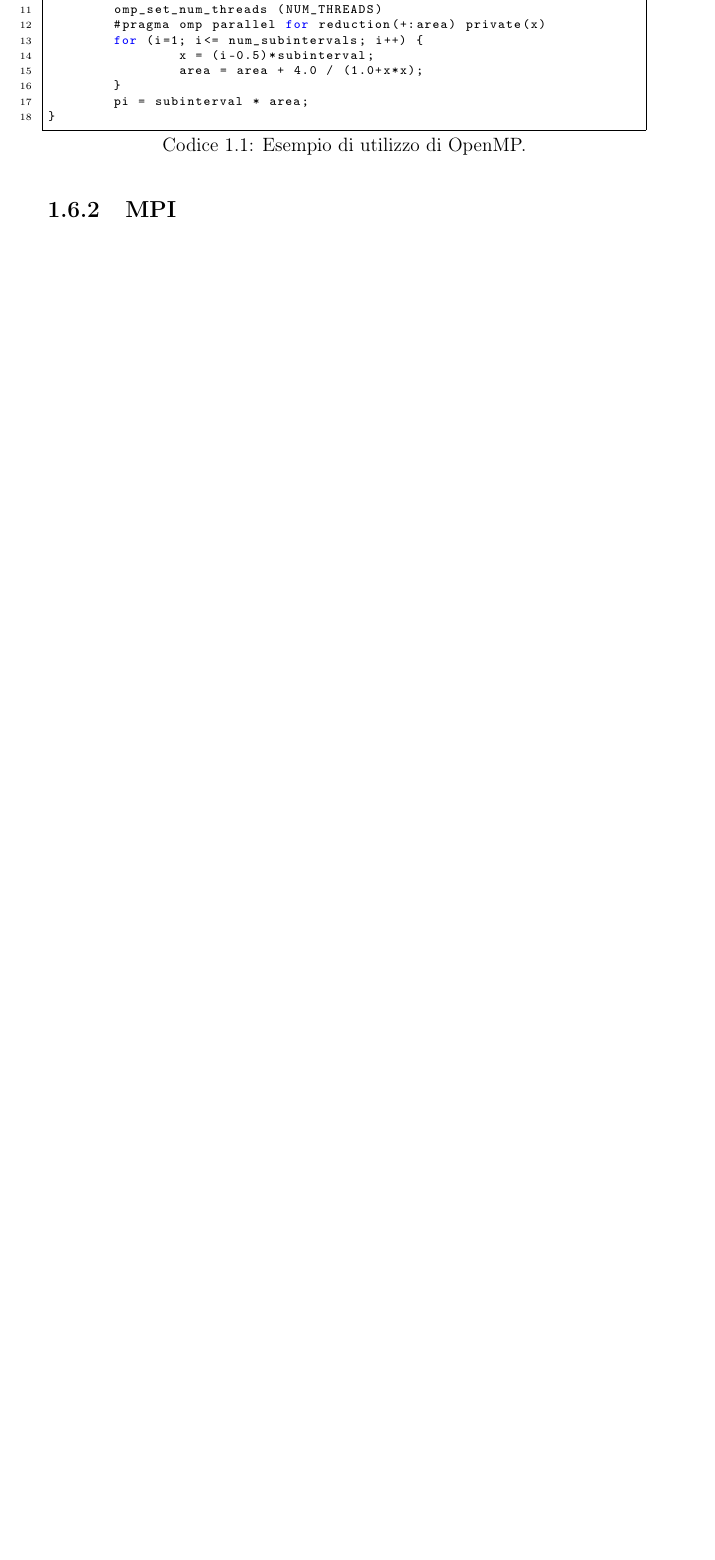
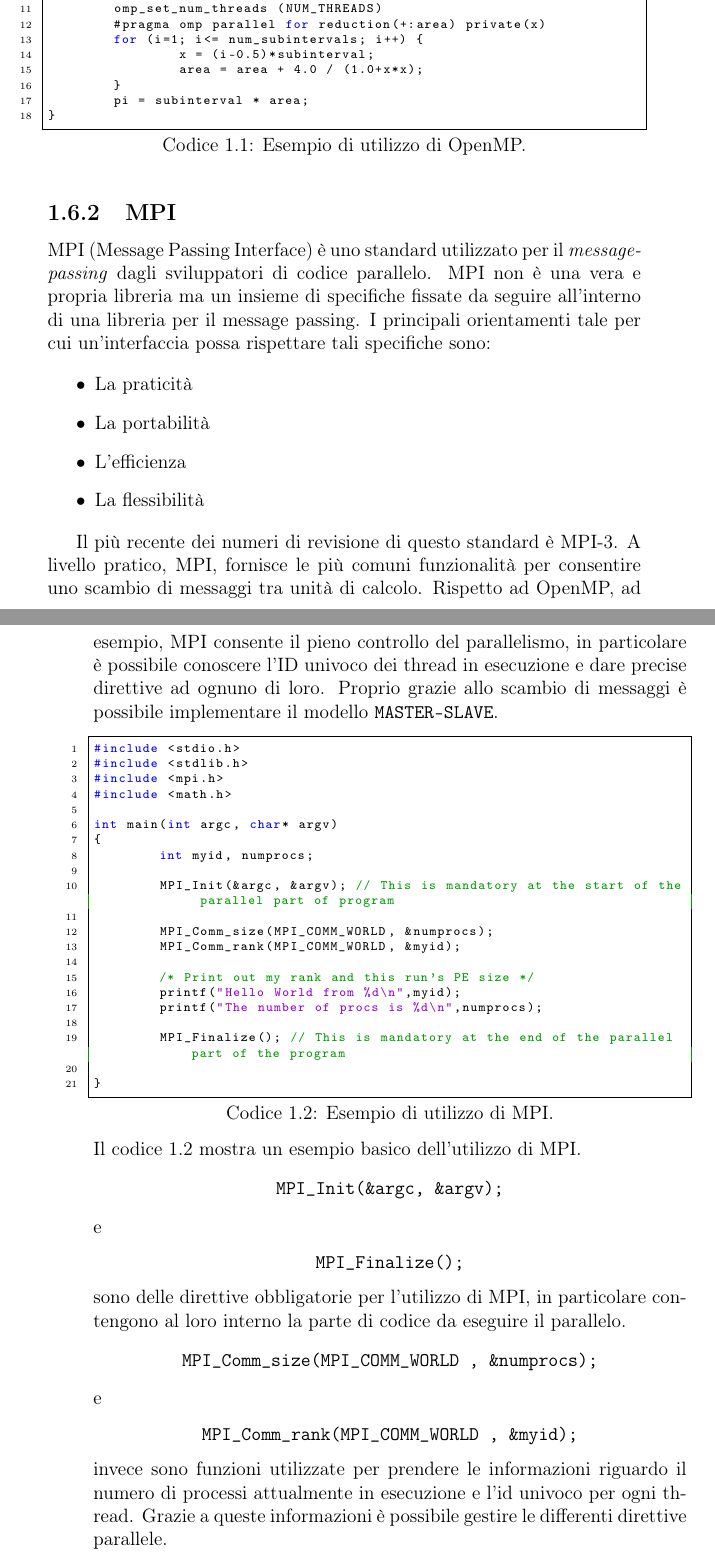
Before and after one commit to carmelolg/Tesi-Latex, a LaTeX document (Tesi/main.tex, which reads Tesi/Capitoli/Calcolo_parallelo.tex, Tesi/code/mpihello.c): part of page 30 of 107 before the commit and two parts of pages 30 and 31 of 111 after it, the two joined at a grey line, cut so that both start at the same text, the shorter picture padded with empty space. Compiled offline with pdfLaTeX; the source files are stored in an older character set and shown here as Unicode.

Commit message:
MPI added

```diff
--- a/Tesi/Capitoli/Calcolo_parallelo.tex
+++ b/Tesi/Capitoli/Calcolo_parallelo.tex
@@ -606,9 +606,51 @@ semplice esempio di parallelizzazione tramite OpenMP di un algoritmo sequenziale
 label=lst:openmp, style=input]{code/openmp.c}
 
 \subsection{MPI}
+\label{par:mpi}
 
+MPI (Message Passing Interface) è uno standard utilizzato per il
+\textit{message-passing} dagli sviluppatori di codice parallelo. MPI non è una
+vera e propria libreria ma un insieme di specifiche fissate da seguire
+all'interno di una libreria per il message passing. I principali orientamenti
+tale per cui un'interfaccia possa rispettare tali specifiche sono:
 
+\begin{itemize}
+  \item La praticità
+  \item La portabilità
+  \item L'efficienza
+  \item La flessibilità
+\end{itemize}
 
+Il più recente dei numeri di revisione di questo standard è MPI-3.
+A livello pratico, MPI, fornisce le più comuni funzionalità per consentire uno
+scambio di messaggi tra unità di calcolo. Rispetto ad OpenMP, ad esempio, MPI
+consente il pieno controllo del parallelismo, in particolare è possibile
+conoscere l'ID univoco dei thread in esecuzione e dare precise direttive ad
+ognuno di loro. Proprio grazie allo scambio di messaggi è possibile implementare
+il modello \texttt{MASTER-SLAVE}.
 
+\medskip
+\lstinputlisting[caption={Esempio di utilizzo di MPI.},
+label=lst:mpi, style=input]{code/mpihello.c}
+Il codice \ref{lst:mpi} mostra un esempio basico dell'utilizzo di MPI.
 
+\begin{center}
+\texttt{MPI\_Init(\&argc, \&argv);}
+\end{center}
+e
+\begin{center}
+\texttt{MPI\_Finalize();}
+\end{center}
+sono delle direttive obbligatorie per l'utilizzo di MPI, in particolare
+contengono al loro interno la parte di codice da eseguire il parallelo.
 
+\begin{center}
+\texttt{MPI\_Comm\_size(MPI\_COMM\_WORLD , \&numprocs);}
+\end{center}
+e
+\begin{center}
+\texttt{MPI\_Comm\_rank(MPI\_COMM\_WORLD , \&myid);}
+\end{center}
+invece sono funzioni utilizzate per prendere le informazioni riguardo il numero
+di processi attualmente in esecuzione e l'id univoco per ogni thread. Grazie a
+queste informazioni è possibile gestire le differenti direttive parallele.
--- /dev/null
+++ b/Tesi/code/mpihello.c
@@ -0,0 +1,21 @@
+#include <stdio.h>
+#include <stdlib.h>
+#include <mpi.h>
+#include <math.h>
+
+int main(int argc, char* argv)
+{
+	int myid, numprocs;
+
+	MPI_Init(&argc, &argv); // This is mandatory at the start of the parallel part of program
+
+	MPI_Comm_size(MPI_COMM_WORLD, &numprocs);
+	MPI_Comm_rank(MPI_COMM_WORLD, &myid);
+
+	/* Print out my rank and this run's PE size */
+	printf("Hello World from %d\n",myid);
+	printf("The number of procs is %d\n",numprocs);
+
+	MPI_Finalize(); // This is mandatory at the end of the parallel part of the program
+
+}
```
Also changed, not shown: Tesi/code/montecarlompi.c (added, +80 -0 lines), Tesi/main.bbl (renamed from Tesi/tmp/main.bbl), Tesi/pdf/main.pdf, Tesi/Capitoli/Calcolo_parallelo.tex (34 more changed lines), 8 other files.
